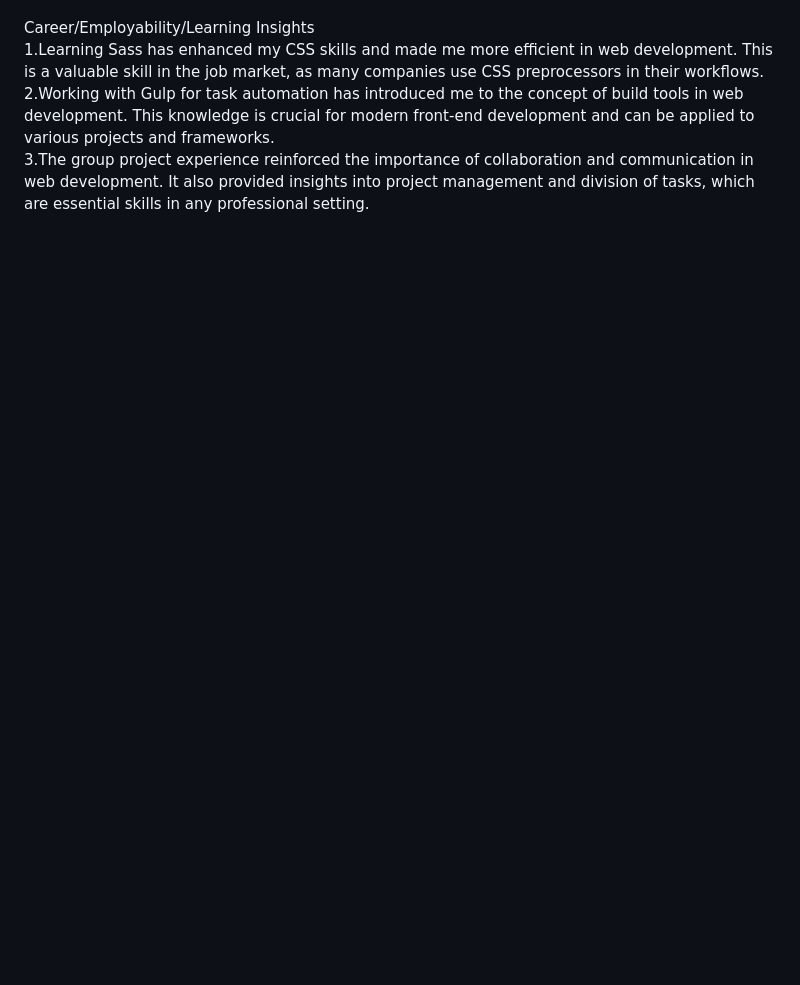
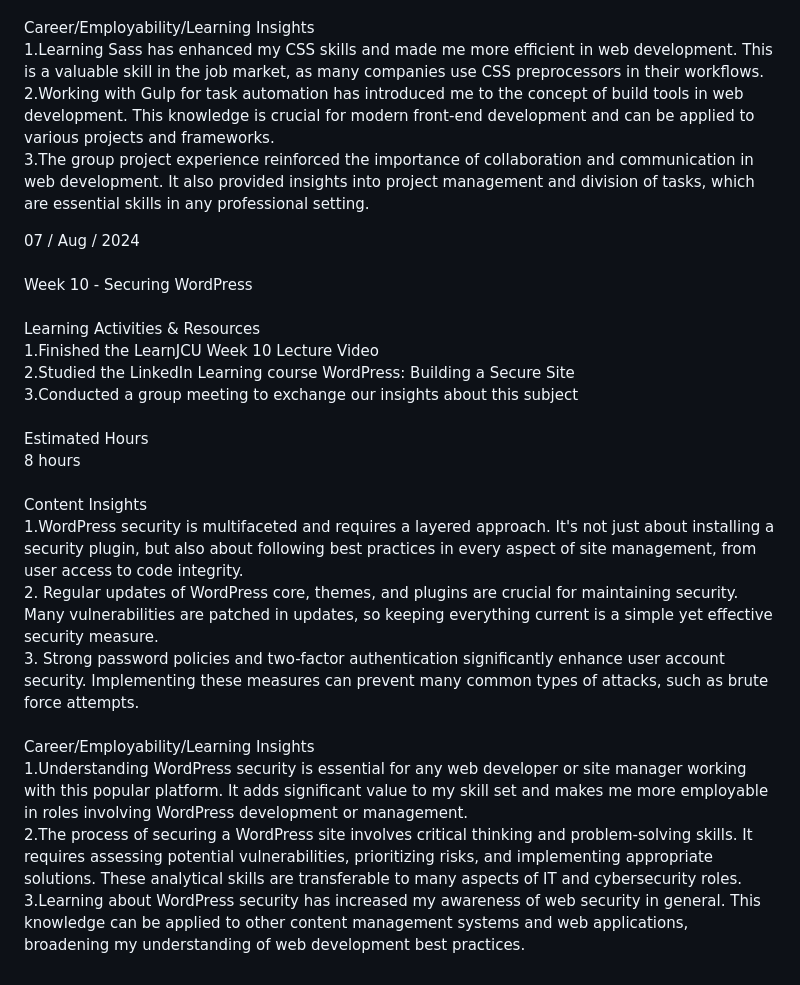
Before and after one commit to ZharlieSineFine/ZharlieSineFine.github.io, a Markdown page: README.md, the part around the change. Drawn GitHub-style; blank space fills up the shorter version.

Commit message:
Update Week 10 Journal

```diff
--- a/README.md
+++ b/README.md
@@ -238,4 +238,26 @@ Content Insights<br>
 Career/Employability/Learning Insights<br>
 1.Learning Sass has enhanced my CSS skills and made me more efficient in web development. This is a valuable skill in the job market, as many companies use CSS preprocessors in their workflows.<br>
 2.Working with Gulp for task automation has introduced me to the concept of build tools in web development. This knowledge is crucial for modern front-end development and can be applied to various projects and frameworks.<br>
-3.The group project experience reinforced the importance of collaboration and communication in web development. It also provided insights into project management and division of tasks, which are essential skills in any professional setting.<be>
+3.The group project experience reinforced the importance of collaboration and communication in web development. It also provided insights into project management and division of tasks, which are essential skills in any professional setting.<br>
+
+07 / Aug / 2024<br>
+<br>
+Week 10 - Securing WordPress<br>
+<br>
+Learning Activities & Resources<br>
+1.Finished the LearnJCU Week 10 Lecture Video<br>
+2.Studied the LinkedIn Learning course WordPress: Building a Secure Site<br>
+3.Conducted a group meeting to exchange our insights about this subject<br>
+<br>
+Estimated Hours<br>
+8 hours<br>
+<br>
+Content Insights<br>
+1.WordPress security is multifaceted and requires a layered approach. It's not just about installing a security plugin, but also about following best practices in every aspect of site management, from user access to code integrity.<br>
+2. Regular updates of WordPress core, themes, and plugins are crucial for maintaining security. Many vulnerabilities are patched in updates, so keeping everything current is a simple yet effective security measure.<br>
+3. Strong password policies and two-factor authentication significantly enhance user account security. Implementing these measures can prevent many common types of attacks, such as brute force attempts.<br>
+<br>
+Career/Employability/Learning Insights<br>
+1.Understanding WordPress security is essential for any web developer or site manager working with this popular platform. It adds significant value to my skill set and makes me more employable in roles involving WordPress development or management.<br>
+2.The process of securing a WordPress site involves critical thinking and problem-solving skills. It requires assessing potential vulnerabilities, prioritizing risks, and implementing appropriate solutions. These analytical skills are transferable to many aspects of IT and cybersecurity roles.<br>
+3.Learning about WordPress security has increased my awareness of web security in general. This knowledge can be applied to other content management systems and web applications, broadening my understanding of web development best practices.<br>
```
